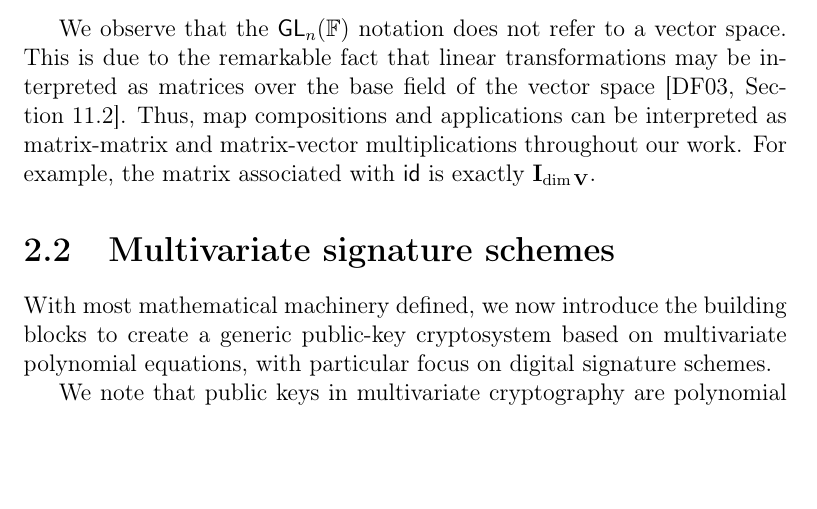
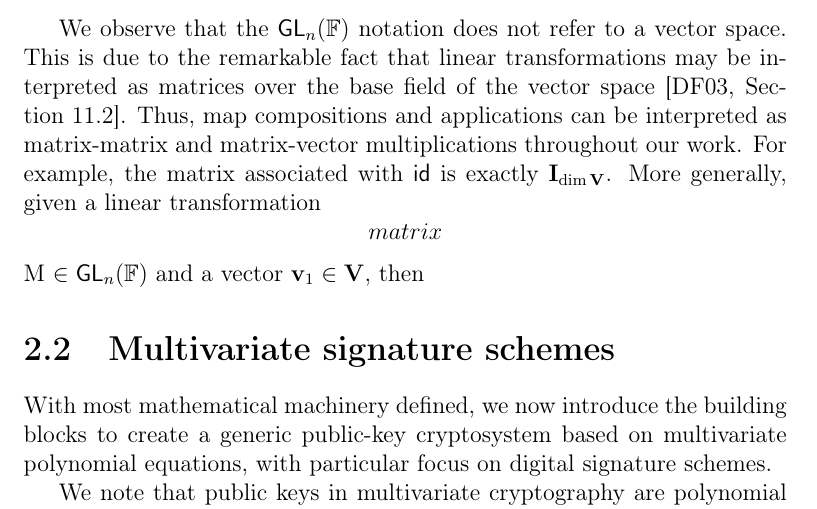
Before and after one commit to zambonin/msc, a LaTeX thesis (main.tex): part of page 15 of 45, cut so that both start at the same text, the shorter picture padded with empty space. Compiled offline with pdfLaTeX.

Commit message:
overleaf_to_git: update main.tex from r6255 to r6260

```diff
--- a/main.tex
+++ b/main.tex
@@ -295,7 +295,7 @@ Such functions between coordinate spaces are usually represented by polynomial m
   Consider a vector space $\mathbf{V}$ over $\mathbb{F}$ with $\dim(\mathbf{V}) = n$. Let the \emph{general linear group of degree $n$ $\mathsf{GL}_{n}(\mathbb{F})$} be the set of all invertible matrices of order $n \times n$ over $\mathbb{F}$ carrying the usual matrix multiplication binary operation. Then, there exists an isomorphism $\varphi : \mathsf{GL}(\mathbf{V}) \to \mathsf{GL}_{n}(\mathbb{F})$.
 \end{proposition}
 
-We observe that the $\mathsf{GL}_{n}(\mathbb{F})$ notation does not refer to a vector space. This is due to the remarkable fact that linear transformations may be interpreted as matrices over the base field of the vector space~\cite[Section 11.2]{Dummit:2003}. Thus, map compositions and applications can be interpreted as matrix-matrix and matrix-vector multiplications throughout our work. For example, the matrix associated with \textsf{id} is exactly $\mathbf{I}_{\dim \mathbf{V}}$.
+We observe that the $\mathsf{GL}_{n}(\mathbb{F})$ notation does not refer to a vector space. This is due to the remarkable fact that linear transformations may be interpreted as matrices over the base field of the vector space~\cite[Section 11.2]{Dummit:2003}. Thus, map compositions and applications can be interpreted as matrix-matrix and matrix-vector multiplications throughout our work. For example, the matrix associated with \textsf{id} is exactly $\mathbf{I}_{\dim \mathbf{V}}$. More generally, given a linear transformation $$ matrix $M \in \mathsf{GL}_{n}(\mathbb{F})$ and a vector $\mathbf{v}_{1} \in \mathbf{V}$, then
 
 \section{Multivariate signature schemes}\label{sec:mult}
 
```
